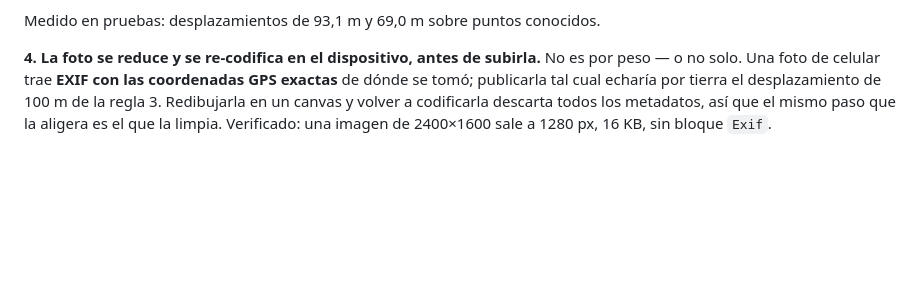
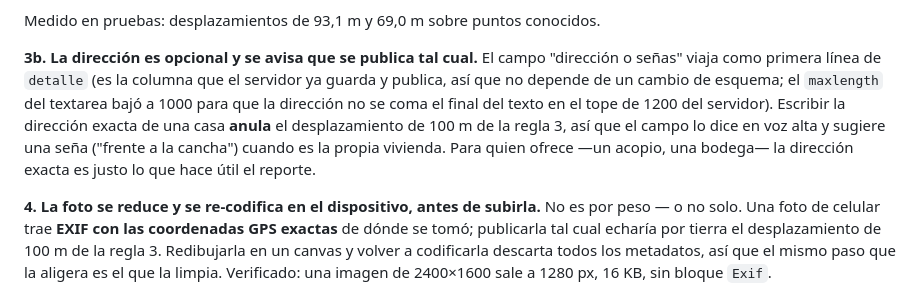
Before and after one commit to reruizc/ayuda-sismo, a Markdown page: LEEME.md, the part around one of its changes. Drawn GitHub-style; blank space fills up the shorter version.

```diff
--- a/LEEME.md
+++ b/LEEME.md
@@ -78,6 +134,16 @@ permitirían promediar y recuperar la posición real. La coordenada exacta queda
 en la base y solo la ven moderación y el propio reportante.
 
 Medido en pruebas: desplazamientos de 93,1 m y 69,0 m sobre puntos conocidos.
+
+**3b. La dirección es opcional y se avisa que se publica tal cual.** El campo
+"dirección o señas" viaja como primera línea de `detalle` (es la columna que el
+servidor ya guarda y publica, así que no depende de un cambio de esquema; el
+`maxlength` del textarea bajó a 1000 para que la dirección no se coma el final
+del texto en el tope de 1200 del servidor). Escribir la dirección exacta de una
+casa **anula** el desplazamiento de 100 m de la regla 3, así que el campo lo
+dice en voz alta y sugiere una seña ("frente a la cancha") cuando es la propia
+vivienda. Para quien ofrece —un acopio, una bodega— la dirección exacta es
+justo lo que hace útil el reporte.
 
 **4. La foto se reduce y se re-codifica en el dispositivo, antes de subirla.**
 No es por peso — o no solo. Una foto de celular trae **EXIF con las coordenadas
```
Also changed, not shown: other parts of LEEME.md (+56 -0 lines).
